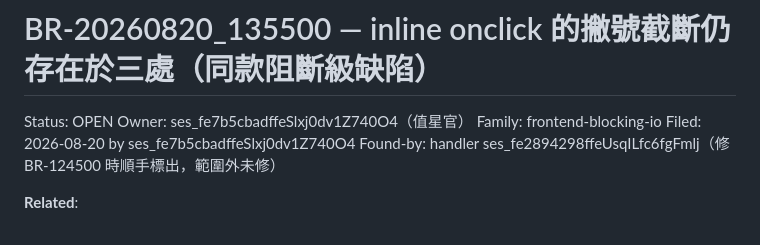
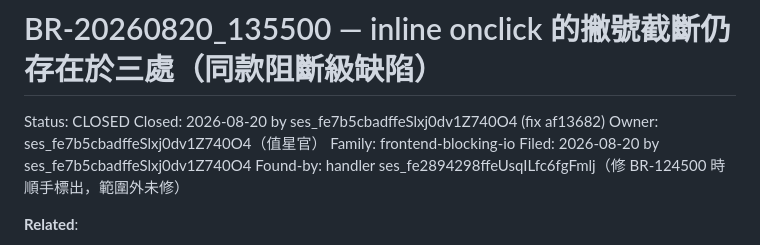
Before and after one commit to Raw1mage/openshelf, a Markdown page: issues/closed/BR-20260820_135500-inline-onclick-apostrophe-injection-remaining.md, the part around the change. Drawn GitHub-style.

```diff
--- a/issues/BR-20260820_135500-inline-onclick-apostrophe-injection-remaining.md
+++ b/issues/closed/BR-20260820_135500-inline-onclick-apostrophe-injection-remaining.md
@@ -1,6 +1,7 @@
 # BR-20260820_135500 — inline onclick 的撇號截斷仍存在於三處（同款阻斷級缺陷）
 
-Status: OPEN
+Status: CLOSED
+Closed: 2026-08-20 by ses_fe7b5cbadffeSlxj0dv1Z740O4 (fix af13682)
 Owner: ses_fe7b5cbadffeSlxj0dv1Z740O4（值星官）
 Family: frontend-blocking-io
 Filed: 2026-08-20 by ses_fe7b5cbadffeSlxj0dv1Z740O4
```
Also changed, not shown: issues/closed/BR-20260820_131500-download-path-cannot-carry-publication-year.md (renamed from issues/BR-20260820_131500-download-path-cannot-carry-publication-year.md, +2 -1 lines).
